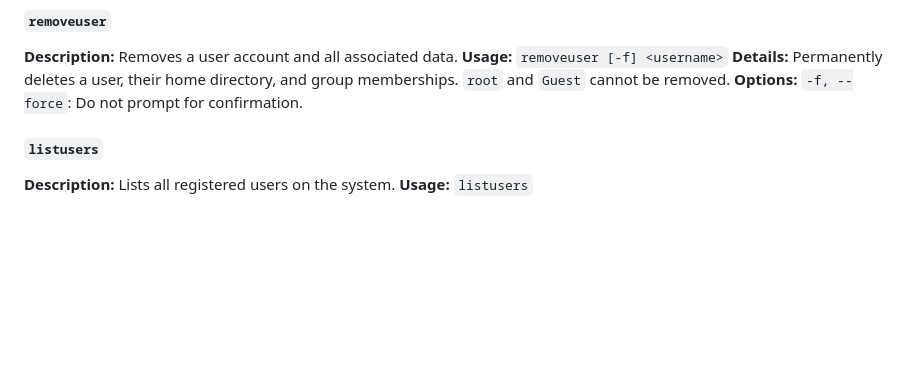
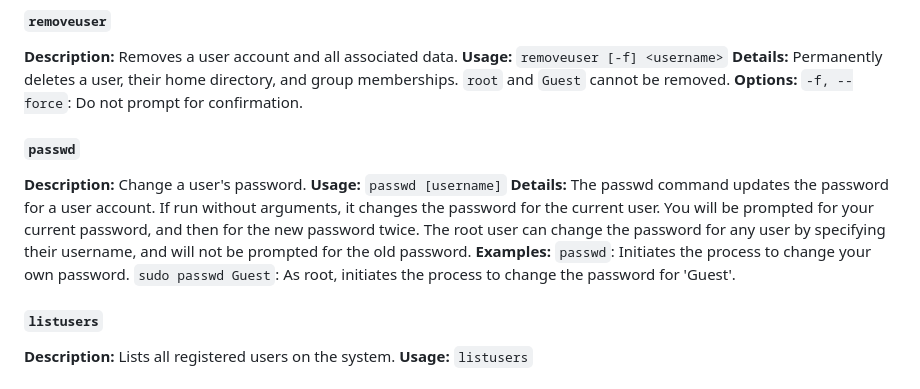
Before and after one commit to aedmark/Oopis-OS, a Markdown page: docs/command_reference.md, the part around the change. Rendered like a GitHub page; blank space fills up the shorter version.

Commit message:
password command added

```diff
--- a/docs/command_reference.md
+++ b/docs/command_reference.md
@@ -196,6 +196,17 @@ This document provides a comprehensive reference for all available commands in O
 **Usage:** `removeuser [-f] <username>`
 **Details:** Permanently deletes a user, their home directory, and group memberships. `root` and `Guest` cannot be removed.
 **Options:** `-f, --force`: Do not prompt for confirmation.
+
+#### `passwd`
+**Description:** Change a user's password.
+**Usage:** `passwd [username]`
+**Details:** The passwd command updates the password for a user account.
+If run without arguments, it changes the password for the current user. You will be prompted for your current password, and then for the new password twice.
+The root user can change the password for any user by specifying their username, and will not be prompted for the old password.
+**Examples:**
+`passwd`: Initiates the process to change your own password.
+`sudo passwd Guest`: As root, initiates the process to change the password for 'Guest'.
+
 
 #### `listusers`
 **Description:** Lists all registered users on the system.
```
